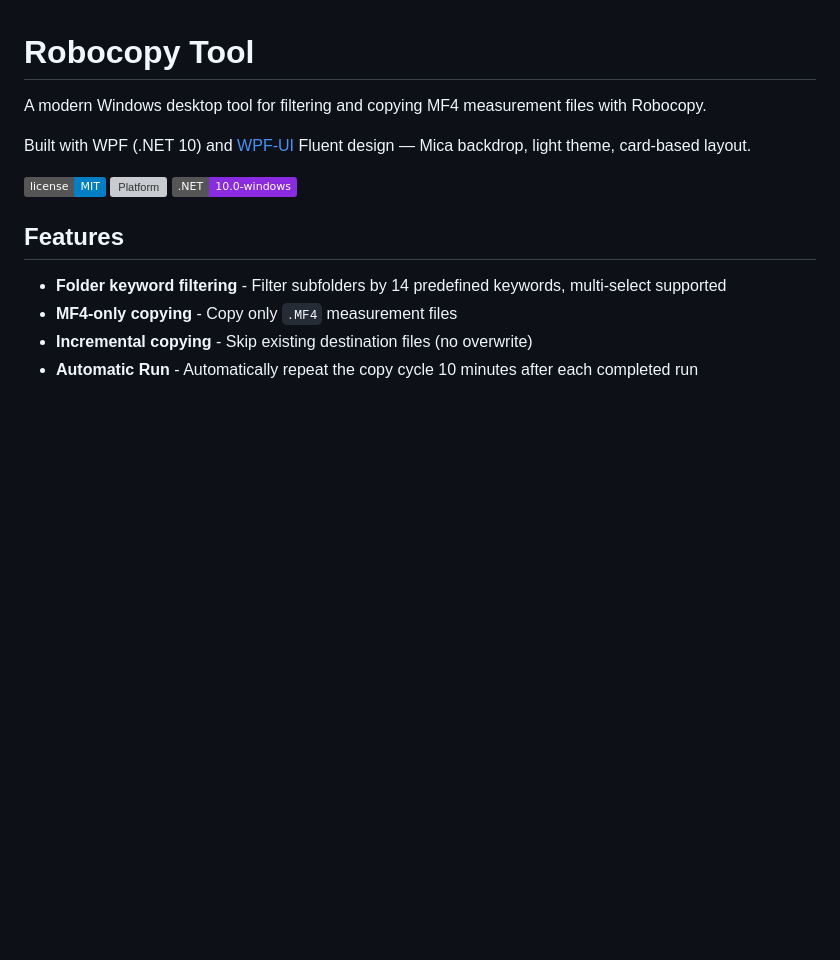
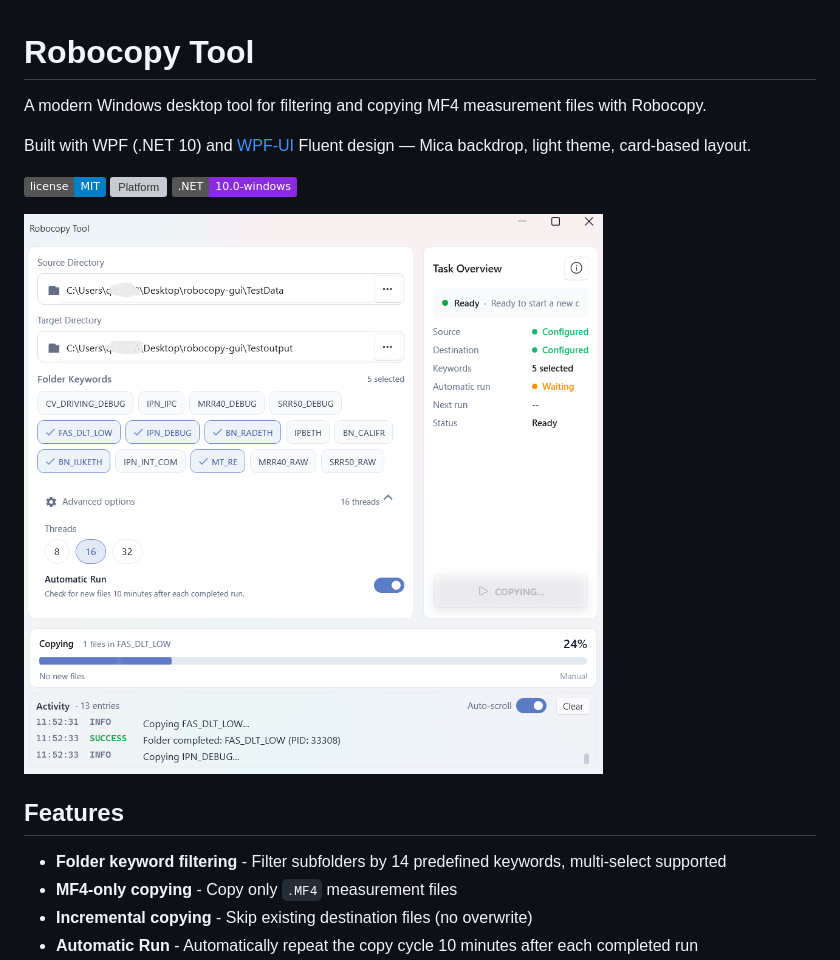
Before and after one commit to pliu2021/robocopy-gui, a Markdown page: README.md, the part around the change. Drawn GitHub-style; pictures changed too: screenshot.png (added); badges without logos; blank space fills up the shorter version; grey boxes are pictures that could not be loaded.

Commit message:
docs: add app screenshot to README

```diff
--- a/README.md
+++ b/README.md
@@ -7,6 +7,8 @@ Built with WPF (.NET 10) and [WPF-UI](https://wpfui.lepo.co/) Fluent design —
 ![License](https://img.shields.io/badge/license-MIT-blue.svg)
 ![Platform](https://img.shields.io/badge/platform-Windows%2010%2F11-lightgrey.svg)
 ![.NET](https://img.shields.io/badge/.NET-10.0--windows-blueviolet.svg)
+
+![Robocopy Tool screenshot](screenshot.png)
 
 ## Features
 
```
